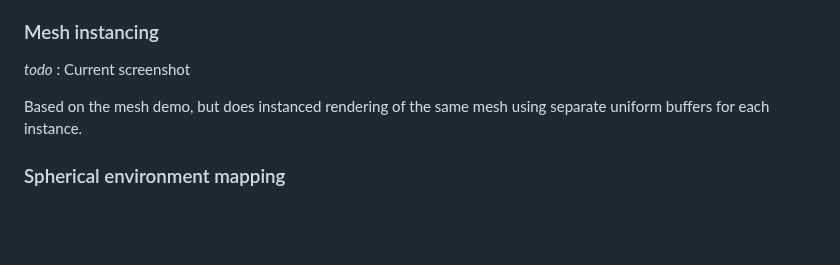
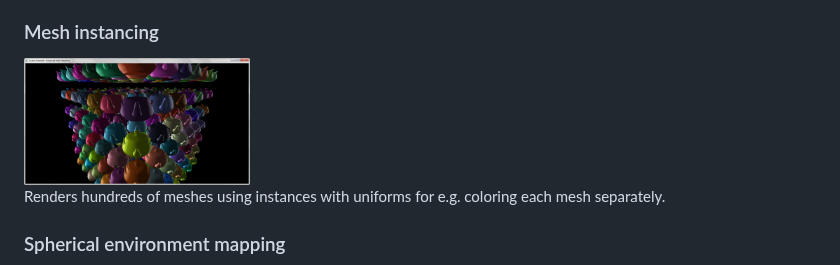
Before and after one commit to SaschaWillems/Vulkan, a Markdown page: README.md, the part around the change. Drawn GitHub-style; pictures changed too: screenshots/instancing.png (added); blank space fills up the shorter version.

Commit message:
Screenshot and info instancing example

```diff
--- a/README.md
+++ b/README.md
@@ -71,9 +71,9 @@ Vulkan interpretation of glxgears. Procedurally generates separate meshes for ea
 Uses [assimp](https://github.com/assimp/assimp) to load and a mesh from a common 3D format. The mesh data is then converted to a fixed vertex layout matching a basic set of shaders.
 
 ### Mesh instancing
-*todo* : Current screenshot
+<img src="./screenshots/instancing.png" height="128px">
 
-Based on the mesh demo, but does instanced rendering of the same mesh using separate uniform buffers for each instance.
+Renders hundreds of meshes using instances with uniforms for e.g. coloring each mesh separately.
 
 ### Spherical environment mapping
 <img src="./screenshots/spherical_env_mapping.png" height="128px">
```
